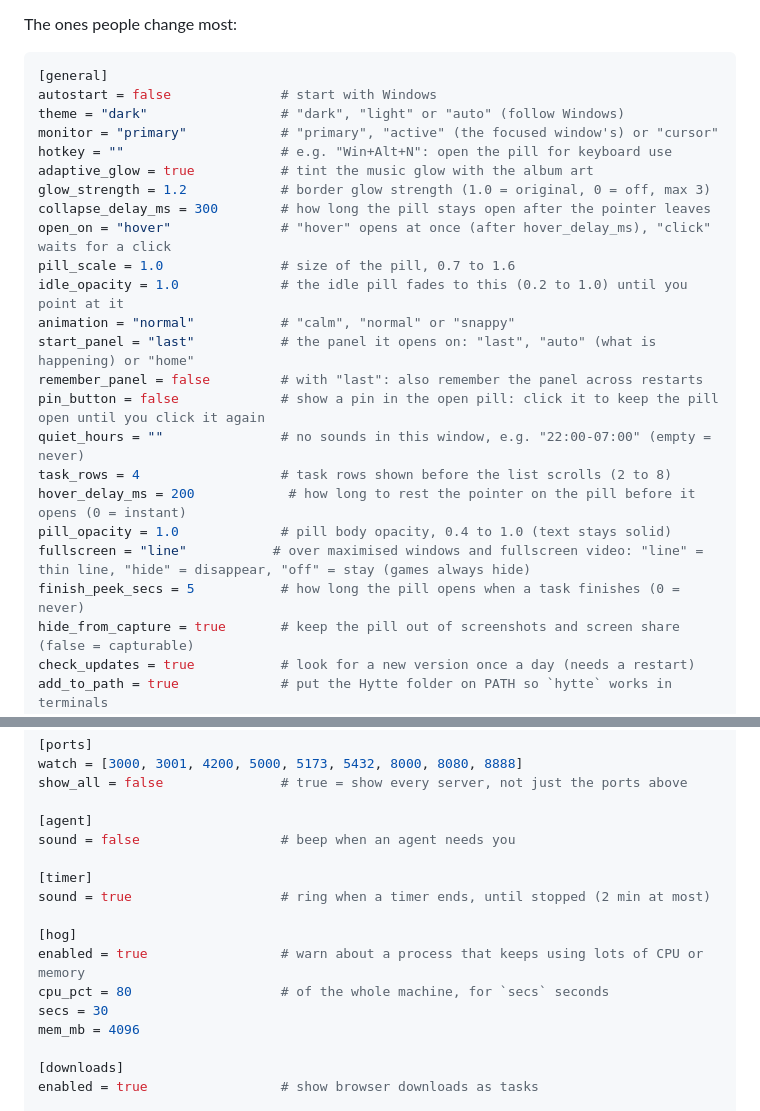
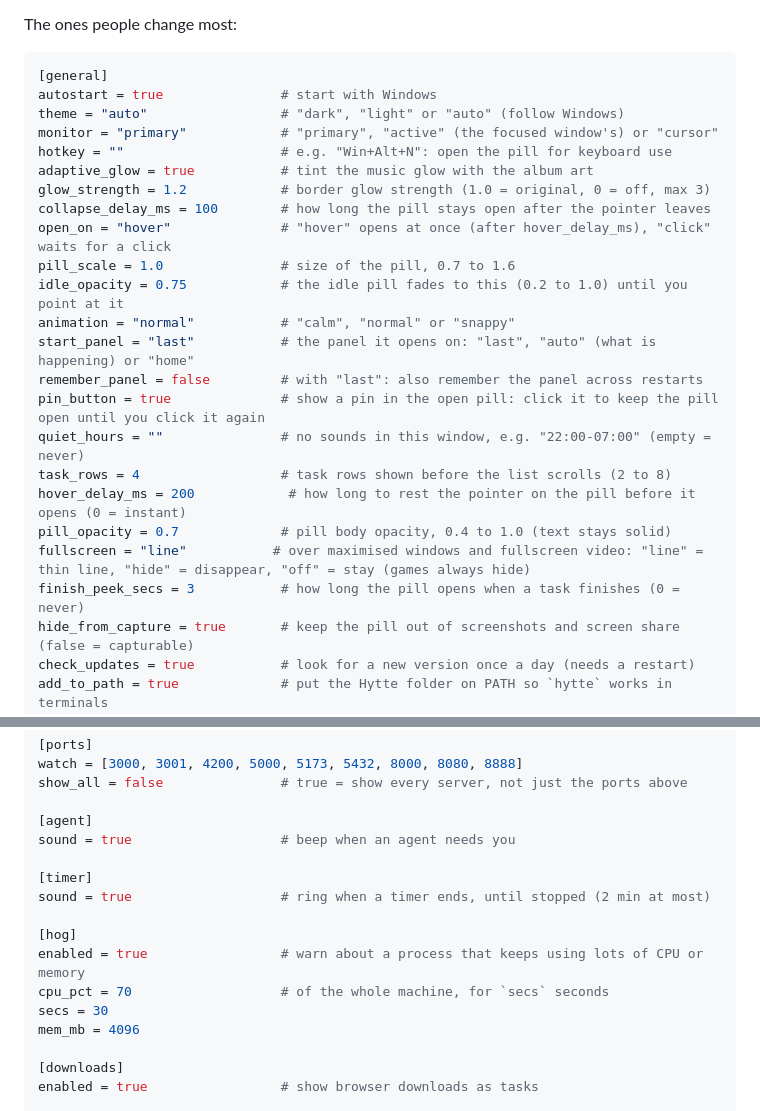
Before and after one commit to PrathamPai-2007/hytte, a Markdown page: README.md, 2 parts joined by grey strips. GitHub-like rendering.

Commit message:
New defaults: autostart on, theme follows Windows, pill 70% open and 75% idle, closes after 0.1 s, pin button on, 3 s finish peek, agent sound on, 70% CPU alert, 2 timer rounds; docs and screenshots

````diff
--- a/README.md
+++ b/README.md
@@ -246,26 +246,26 @@ The ones people change most:
 
 ```toml
 [general]
-autostart = false              # start with Windows
-theme = "dark"                 # "dark", "light" or "auto" (follow Windows)
+autostart = true               # start with Windows
+theme = "auto"                 # "dark", "light" or "auto" (follow Windows)
 monitor = "primary"            # "primary", "active" (the focused window's) or "cursor"
 hotkey = ""                    # e.g. "Win+Alt+N": open the pill for keyboard use
 adaptive_glow = true           # tint the music glow with the album art
 glow_strength = 1.2            # border glow strength (1.0 = original, 0 = off, max 3)
-collapse_delay_ms = 300        # how long the pill stays open after the pointer leaves
+collapse_delay_ms = 100        # how long the pill stays open after the pointer leaves
 open_on = "hover"              # "hover" opens at once (after hover_delay_ms), "click" waits for a click
 pill_scale = 1.0               # size of the pill, 0.7 to 1.6
-idle_opacity = 1.0             # the idle pill fades to this (0.2 to 1.0) until you point at it
+idle_opacity = 0.75            # the idle pill fades to this (0.2 to 1.0) until you point at it
 animation = "normal"           # "calm", "normal" or "snappy"
 start_panel = "last"           # the panel it opens on: "last", "auto" (what is happening) or "home"
 remember_panel = false         # with "last": also remember the panel across restarts
-pin_button = false             # show a pin in the open pill: click it to keep the pill open until you click it again
+pin_button = true              # show a pin in the open pill: click it to keep the pill open until you click it again
 quiet_hours = ""               # no sounds in this window, e.g. "22:00-07:00" (empty = never)
 task_rows = 4                  # task rows shown before the list scrolls (2 to 8)
 hover_delay_ms = 200            # how long to rest the pointer on the pill before it opens (0 = instant)
-pill_opacity = 1.0             # pill body opacity, 0.4 to 1.0 (text stays solid)
+pill_opacity = 0.7             # pill body opacity, 0.4 to 1.0 (text stays solid)
 fullscreen = "line"           # over maximised windows and fullscreen video: "line" = thin line, "hide" = disappear, "off" = stay (games always hide)
-finish_peek_secs = 5           # how long the pill opens when a task finishes (0 = never)
+finish_peek_secs = 3           # how long the pill opens when a task finishes (0 = never)
 hide_from_capture = true       # keep the pill out of screenshots and screen share (false = capturable)
 check_updates = true           # look for a new version once a day (needs a restart)
 add_to_path = true             # put the Hytte folder on PATH so `hytte` works in terminals
@@ -291,14 +291,14 @@ watch = [3000, 3001, 4200, 5000, 5173, 5432, 8000, 8080, 8888]
 show_all = false               # true = show every server, not just the ports above
 
 [agent]
-sound = false                  # beep when an agent needs you
+sound = true                   # beep when an agent needs you
 
 [timer]
 sound = true                   # ring when a timer ends, until stopped (2 min at most)
 
 [hog]
 enabled = true                 # warn about a process that keeps using lots of CPU or memory
-cpu_pct = 80                   # of the whole machine, for `secs` seconds
+cpu_pct = 70                   # of the whole machine, for `secs` seconds
 secs = 30
 mem_mb = 4096
 
````
Also changed, not shown: docs/11-configuration-and-files.md (+11 -11 lines), docs/16-whats-new.md (+2 -0 lines), docs/img/settings-pane.png, docs/img/settings-window-light.png, docs/img/settings-window.png, 1 other file.
